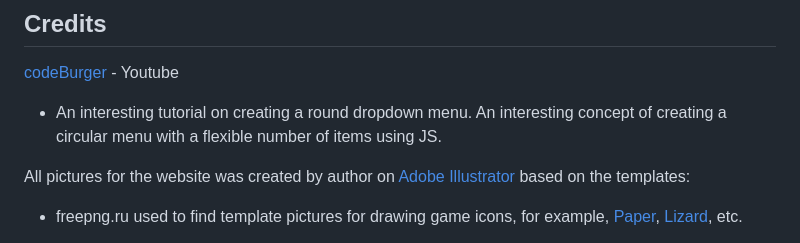
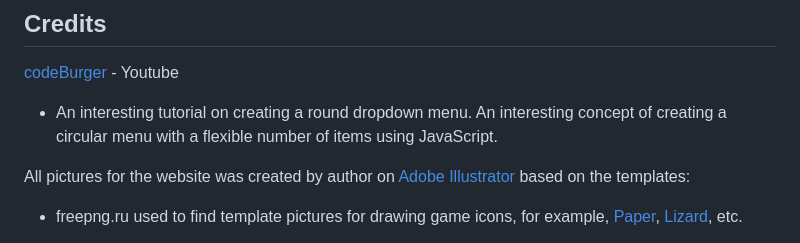
Before and after one commit to OlgaKuvs/game-rspls, a Markdown page: README.md, the part around the change. GitHub-like rendering.

Commit message:
Update README.md
Test local VS code

```diff
--- a/README.md
+++ b/README.md
@@ -196,7 +196,7 @@ The live link can be found here: [Game: Rock, Scissors, Paper, Lizard, Spock](ht
 
 [codeBurger](https://www.youtube.com/watch?v=RR1Ag4SQ54E&ab_channel=codeBurger) - Youtube
 
-- An interesting tutorial on creating a round dropdown menu. An interesting concept of creating a circular menu with a flexible number of items using JS.
+- An interesting tutorial on creating a round dropdown menu. An interesting concept of creating a circular menu with a flexible number of items using JavaScript.
 
 All pictures for the website was created by author on [Adobe Illustrator](https://www.adobe.com/products/illustrator.html) based on the templates:
 
```
